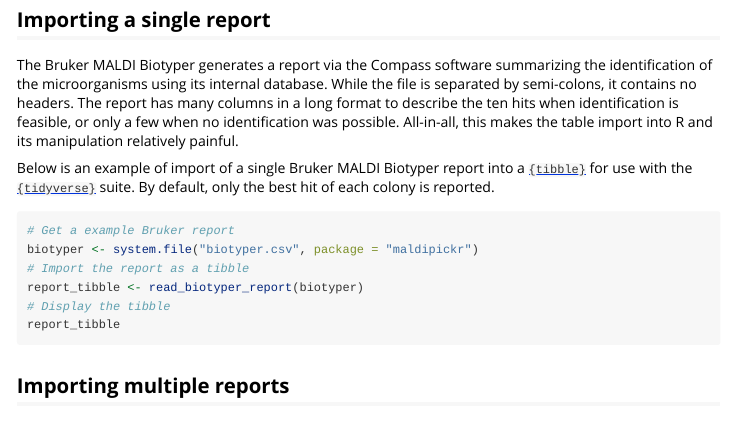
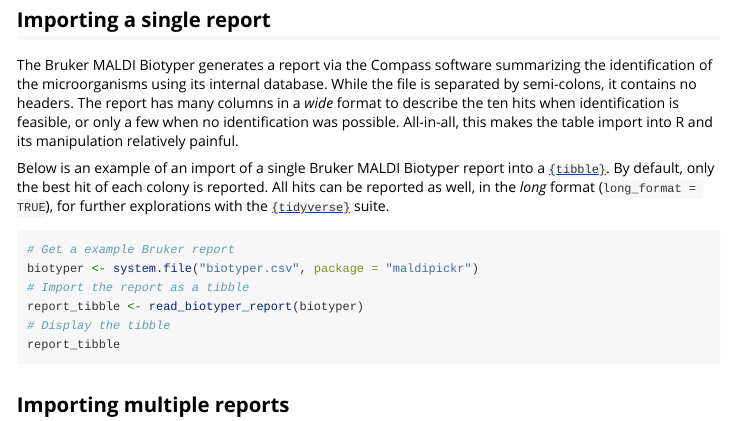
Before and after one commit to ClavelLab/maldipickr, an R Markdown document (vignettes/a-import-data-from-bruker-maldi-biotyper.Rmd): the page in a window 1100 px wide, from 440 px down. Rendered offline with R 4.5, knitr and Pandoc, with nearby package versions; the code is not run, so its results and figures are left out.

Commit message:
propagate changes via

```diff
--- a/vignettes/a-import-data-from-bruker-maldi-biotyper.Rmd
+++ b/vignettes/a-import-data-from-bruker-maldi-biotyper.Rmd
@@ -54,10 +54,10 @@
 
 The Bruker MALDI Biotyper generates a report via the Compass software summarizing the identification of the microorganisms using its internal database.
 While the file is separated by semi-colons, it contains no headers.
-The report has many columns in a long format to describe the ten hits when identification is feasible, or only a few when no identification was possible.
+The report has many columns in a *wide* format to describe the ten hits when identification is feasible, or only a few when no identification was possible.
 All-in-all, this makes the table import into R and its manipulation relatively painful.
 
-Below is an example of import of a single Bruker MALDI Biotyper report into a [`{tibble}`](https://tibble.tidyverse.org) for use with the [`{tidyverse}`](https://tidyverse.tidyverse.org/) suite. By default, only the best hit of each colony is reported.
+Below is an example of an import of a single Bruker MALDI Biotyper report into a [`{tibble}`](https://tibble.tidyverse.org). By default, only the best hit of each colony is reported. All hits can be reported as well, in the *long* format (`long_format = TRUE`), for further explorations with the [`{tidyverse}`](https://tidyverse.tidyverse.org/) suite.
 
 <!--
 Create a chunk for the core of the function
```
Also changed, not shown: R/read_biotyper_report.R (+17 -3 lines), 3 other files.
